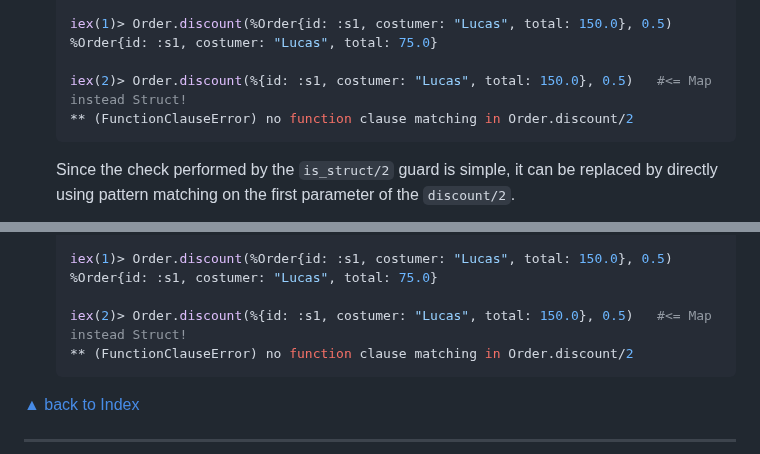
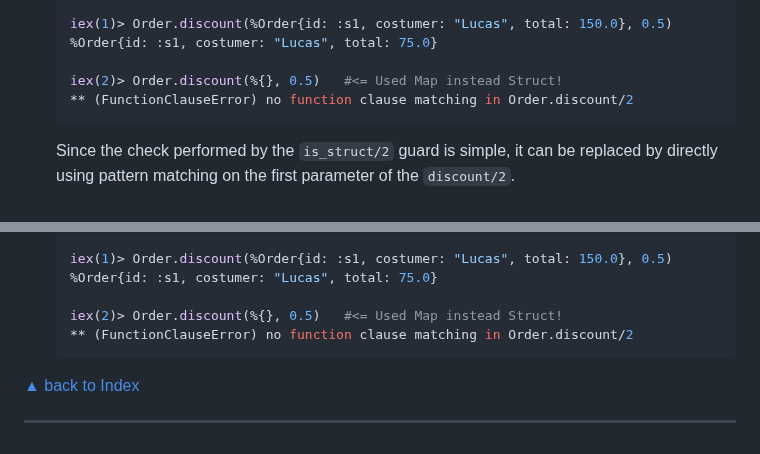
Before and after one commit to lucasvegi/Elixir-Refactorings, a Markdown page: README.md, 2 parts joined by grey strips. Drawn GitHub-style.

````diff
--- a/README.md
+++ b/README.md
@@ -1516,7 +1516,7 @@ ___
   iex(1)> Order.discount(%Order{id: :s1, costumer: "Lucas", total: 150.0}, 0.5)
   %Order{id: :s1, costumer: "Lucas", total: 75.0}
 
-  iex(2)> Order.discount(%{id: :s1, costumer: "Lucas", total: 150.0}, 0.5)   #<= Map instead Struct!
+  iex(2)> Order.discount(%{}, 0.5)   #<= Used Map instead Struct!
   ** (FunctionClauseError) no function clause matching in Order.discount/2
   ```
 
@@ -1534,7 +1534,7 @@ ___
   iex(1)> Order.discount(%Order{id: :s1, costumer: "Lucas", total: 150.0}, 0.5)
   %Order{id: :s1, costumer: "Lucas", total: 75.0}
 
-  iex(2)> Order.discount(%{id: :s1, costumer: "Lucas", total: 150.0}, 0.5)   #<= Map instead Struct!
+  iex(2)> Order.discount(%{}, 0.5)   #<= Used Map instead Struct!
   ** (FunctionClauseError) no function clause matching in Order.discount/2
   ```
 
````
